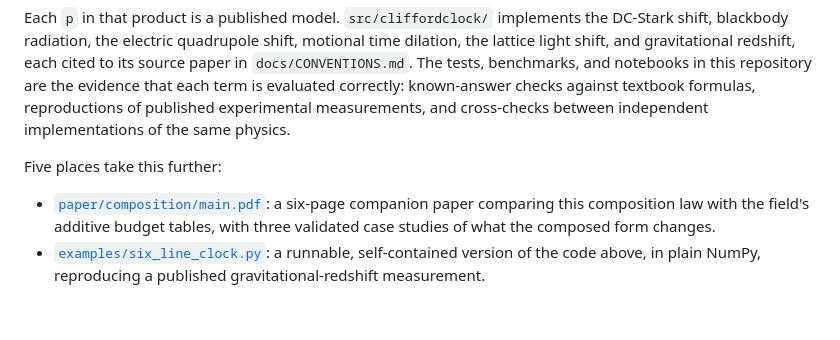
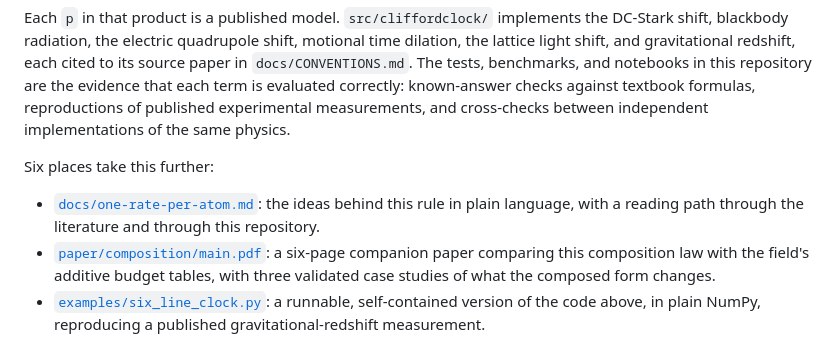
Before and after one commit to velar-mbr/CliffordClock, a Markdown page: docs/MODEL.md, the part around the change. GitHub-like rendering; blank space fills up the shorter version.

```diff
--- a/docs/MODEL.md
+++ b/docs/MODEL.md
@@ -64,8 +64,11 @@ known-answer checks against textbook formulas, reproductions of published
 experimental measurements, and cross-checks between independent
 implementations of the same physics.
 
-Five places take this further:
+Six places take this further:
 
+- [`docs/one-rate-per-atom.md`](one-rate-per-atom.md): the ideas behind
+  this rule in plain language, with a reading path through the
+  literature and through this repository.
 - [`paper/composition/main.pdf`](../paper/composition/main.pdf): a
   six-page companion paper comparing this composition law with the
   field's additive budget tables, with three validated case studies
```
Also changed, not shown: README.md (+18 -7 lines).
